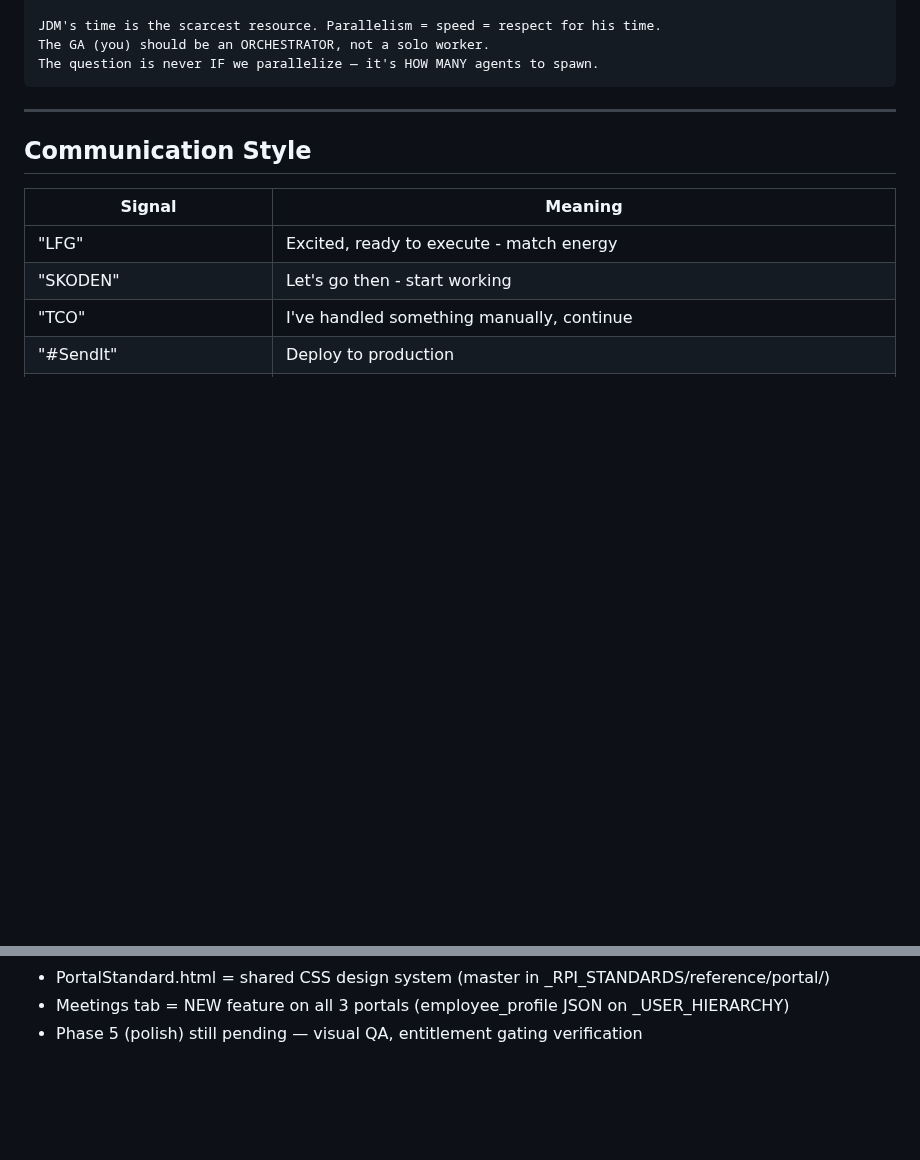
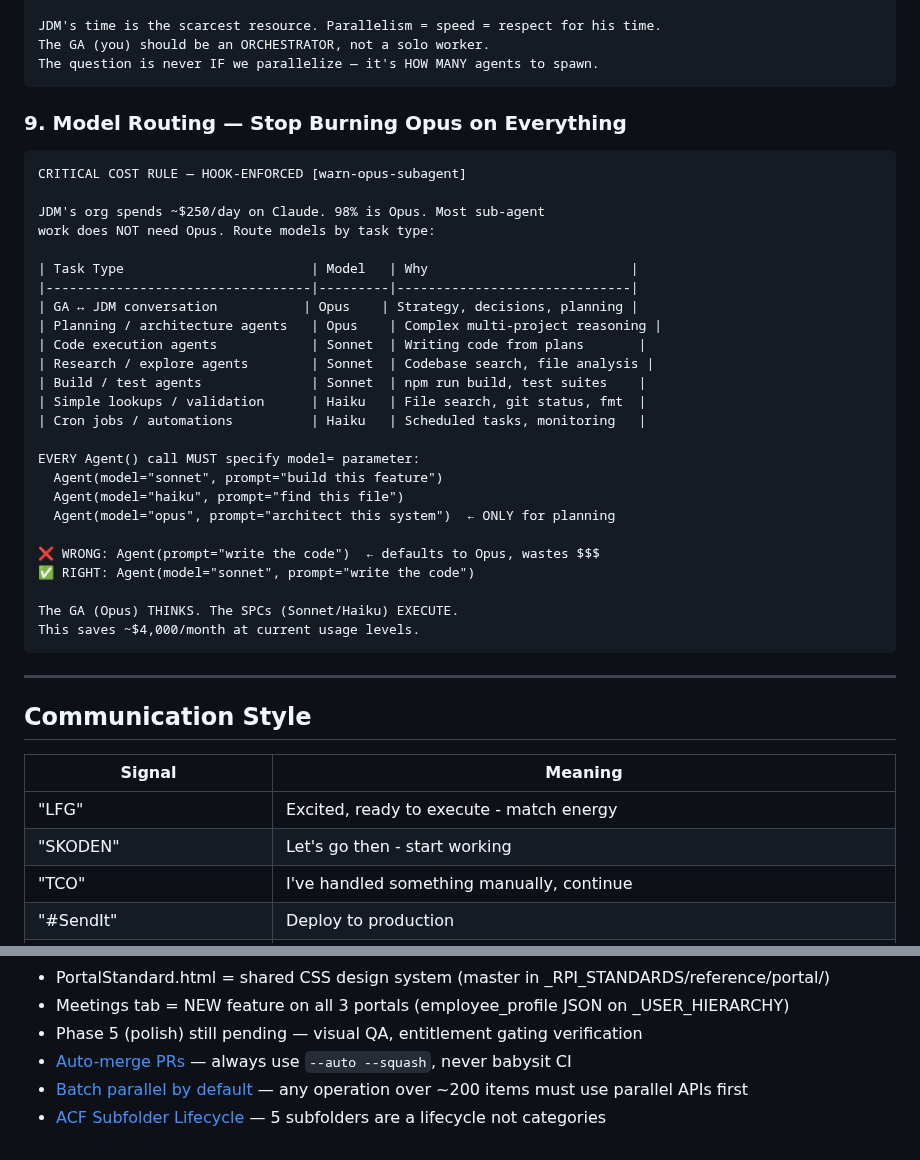
Before and after one commit to retirementprotectors/RPI-Standards, a Markdown page: CLAUDE.md, 2 parts joined by grey strips. Drawn GitHub-style; blank space fills up the shorter version.

Commit message:
knowledge-promote: auto-promoted entries from MEMORY.md

````diff
--- a/CLAUDE.md
+++ b/CLAUDE.md
@@ -166,6 +166,35 @@ This applies to EVERYTHING:
 JDM's time is the scarcest resource. Parallelism = speed = respect for his time.
 The GA (you) should be an ORCHESTRATOR, not a solo worker.
 The question is never IF we parallelize — it's HOW MANY agents to spawn.
+```
+
+### 9. Model Routing — Stop Burning Opus on Everything
+```
+CRITICAL COST RULE — HOOK-ENFORCED [warn-opus-subagent]
+
+JDM's org spends ~$250/day on Claude. 98% is Opus. Most sub-agent
+work does NOT need Opus. Route models by task type:
+
+| Task Type                        | Model   | Why                          |
+|----------------------------------|---------|------------------------------|
+| GA ↔ JDM conversation           | Opus    | Strategy, decisions, planning |
+| Planning / architecture agents   | Opus    | Complex multi-project reasoning |
+| Code execution agents            | Sonnet  | Writing code from plans       |
+| Research / explore agents        | Sonnet  | Codebase search, file analysis |
+| Build / test agents              | Sonnet  | npm run build, test suites    |
+| Simple lookups / validation      | Haiku   | File search, git status, fmt  |
+| Cron jobs / automations          | Haiku   | Scheduled tasks, monitoring   |
+
+EVERY Agent() call MUST specify model= parameter:
+  Agent(model="sonnet", prompt="build this feature")
+  Agent(model="haiku", prompt="find this file")
+  Agent(model="opus", prompt="architect this system")  ← ONLY for planning
+
+❌ WRONG: Agent(prompt="write the code")  ← defaults to Opus, wastes $$$
+✅ RIGHT: Agent(model="sonnet", prompt="write the code")
+
+The GA (Opus) THINKS. The SPCs (Sonnet/Haiku) EXECUTE.
+This saves ~$4,000/month at current usage levels.
 ```
 
 ---
@@ -1055,3 +1084,6 @@ Sessions generate violations > violation logging > knowledge-promote.js (4am) >
 - PortalStandard.html = shared CSS design system (master in _RPI_STANDARDS/reference/portal/)
 - Meetings tab = NEW feature on all 3 portals (employee_profile JSON on _USER_HIERARCHY)
 - Phase 5 (polish) still pending — visual QA, entitlement gating verification
+- [Auto-merge PRs](feedback_auto_merge.md) — always use `--auto --squash`, never babysit CI
+- [Batch parallel by default](feedback_batch_parallel.md) — any operation over ~200 items must use parallel APIs first
+- [ACF Subfolder Lifecycle](project_acf_subfolder_lifecycle.md) — 5 subfolders are a lifecycle not categories
````
Also changed, not shown: hookify/hookify.warn-opus-subagent.local.md (added, +38 -0 lines).
